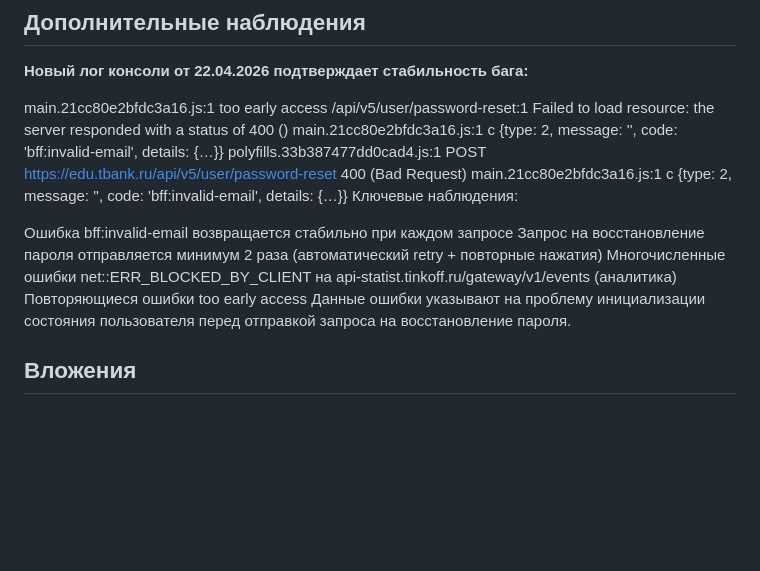
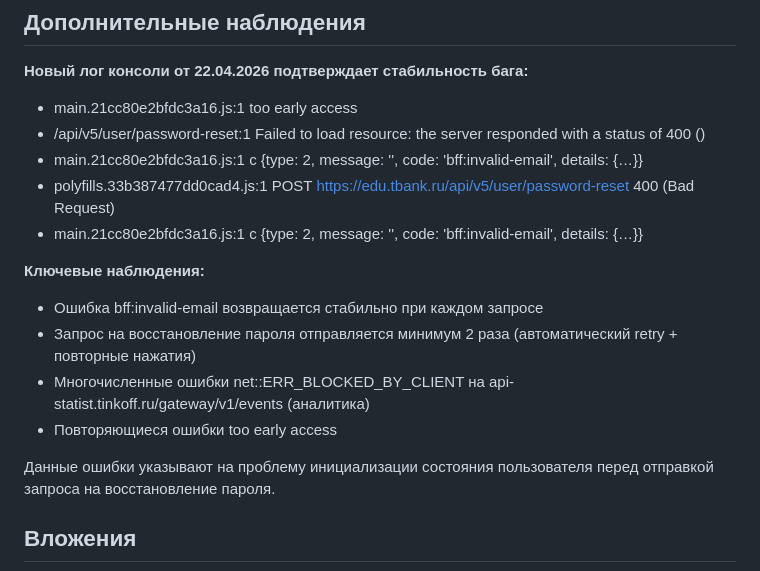
Before and after one commit to Angel-Energy/qa-portfolio, a Markdown page: bug-reports/BUG-007-Bad-Request.md, the part around the change. Drawn GitHub-style; blank space fills up the shorter version.

```diff
--- a/bug-reports/BUG-007-Bad-Request.md
+++ b/bug-reports/BUG-007-Bad-Request.md
@@ -83,17 +83,19 @@ c {type: 2, message: '', code: 'bff:invalid-email', details: {…}}
 
 **Новый лог консоли от 22.04.2026 подтверждает стабильность бага:**
 
-main.21cc80e2bfdc3a16.js:1 too early access
-/api/v5/user/password-reset:1 Failed to load resource: the server responded with a status of 400 ()
-main.21cc80e2bfdc3a16.js:1 c {type: 2, message: '', code: 'bff:invalid-email', details: {…}}
-polyfills.33b387477dd0cad4.js:1 POST https://edu.tbank.ru/api/v5/user/password-reset 400 (Bad Request)
-main.21cc80e2bfdc3a16.js:1 c {type: 2, message: '', code: 'bff:invalid-email', details: {…}}
-Ключевые наблюдения:
+- main.21cc80e2bfdc3a16.js:1 too early access
+- /api/v5/user/password-reset:1 Failed to load resource: the server responded with a status of 400 ()
+- main.21cc80e2bfdc3a16.js:1 c {type: 2, message: '', code: 'bff:invalid-email', details: {…}}
+- polyfills.33b387477dd0cad4.js:1 POST https://edu.tbank.ru/api/v5/user/password-reset 400 (Bad Request)
+- main.21cc80e2bfdc3a16.js:1 c {type: 2, message: '', code: 'bff:invalid-email', details: {…}}
 
-Ошибка bff:invalid-email возвращается стабильно при каждом запросе
-Запрос на восстановление пароля отправляется минимум 2 раза (автоматический retry + повторные нажатия)
-Многочисленные ошибки net::ERR_BLOCKED_BY_CLIENT на api-statist.tinkoff.ru/gateway/v1/events (аналитика)
-Повторяющиеся ошибки too early access
+**Ключевые наблюдения:**
+
+- Ошибка bff:invalid-email возвращается стабильно при каждом запросе
+- Запрос на восстановление пароля отправляется минимум 2 раза (автоматический retry + повторные нажатия)
+- Многочисленные ошибки net::ERR_BLOCKED_BY_CLIENT на api-statist.tinkoff.ru/gateway/v1/events (аналитика)
+- Повторяющиеся ошибки too early access
+
 Данные ошибки указывают на проблему инициализации состояния пользователя перед отправкой запроса на восстановление пароля.
 
 ## Вложения
```
